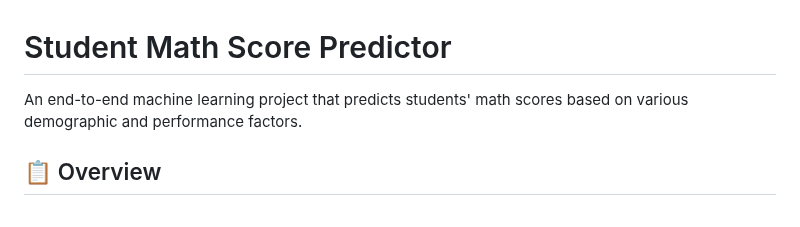
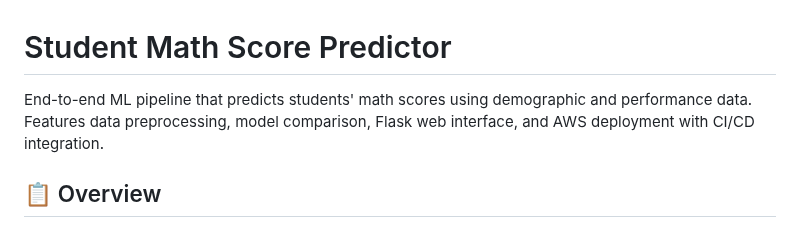
Before and after one commit to akhil1198/ResultPredictor, a Markdown page: README.md, the part around the change. Drawn GitHub-style.

```diff
--- a/README.md
+++ b/README.md
@@ -1,6 +1,7 @@
 # Student Math Score Predictor
 
-An end-to-end machine learning project that predicts students' math scores based on various demographic and performance factors.
+End-to-end ML pipeline that predicts students' math scores using demographic and performance data. Features data preprocessing, model comparison, Flask web interface, and AWS deployment with CI/CD integration.
+
 
 ## 📋 Overview
 
```
